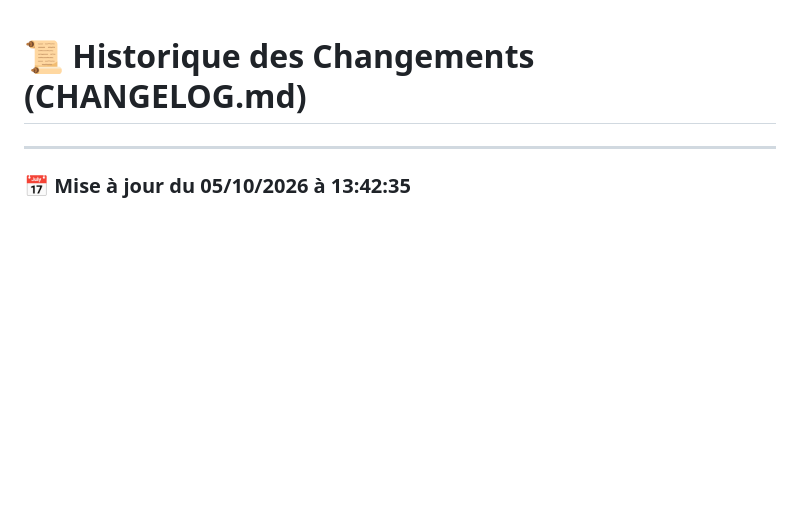
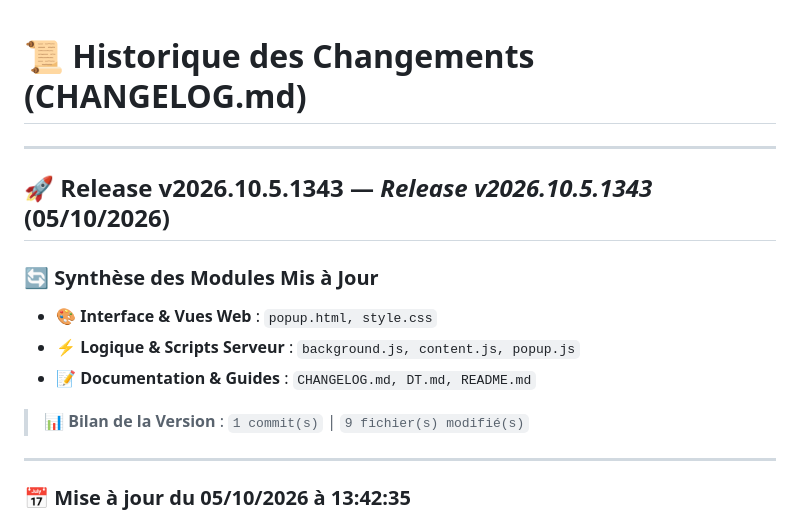
Before and after one commit to Traycken/Crack-Game-Screenshots, a Markdown page: CHANGELOG.md, the part around the change. Rendered like a GitHub page; blank space fills up the shorter version.

Commit message:
docs(release): update CHANGELOG.md for v2026.10.5.1343

```diff
--- a/CHANGELOG.md
+++ b/CHANGELOG.md
@@ -1,4 +1,15 @@
 # 📜 Historique des Changements (CHANGELOG.md)
+
+---
+
+## 🚀 Release v2026.10.5.1343 — *Release v2026.10.5.1343* (05/10/2026)
+
+### 🔄 Synthèse des Modules Mis à Jour
+- 🎨 **Interface & Vues Web** : `popup.html, style.css`
+- ⚡ **Logique & Scripts Serveur** : `background.js, content.js, popup.js`
+- 📝 **Documentation & Guides** : `CHANGELOG.md, DT.md, README.md`
+
+> 📊 **Bilan de la Version** : `1 commit(s)` | `9 fichier(s) modifié(s)`
 
 ---
 
```
